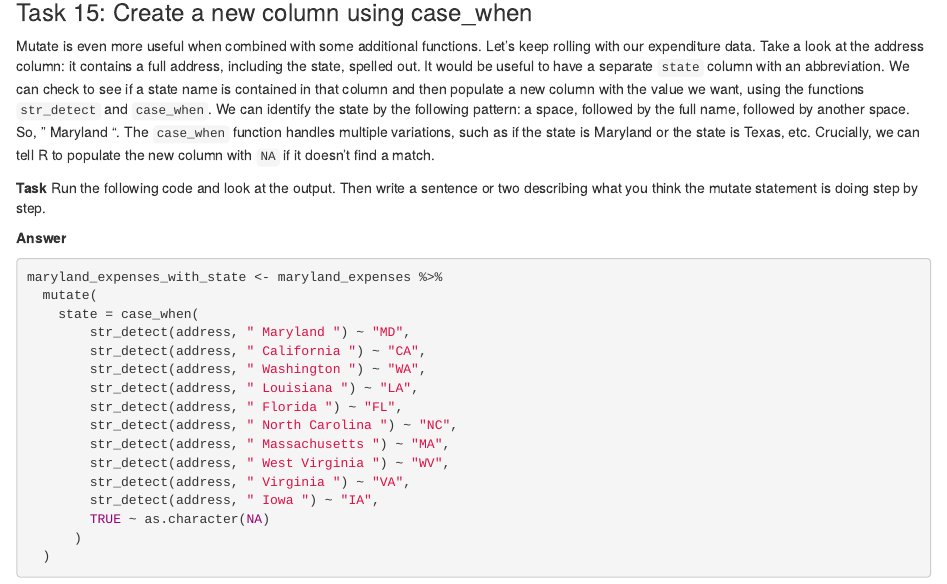
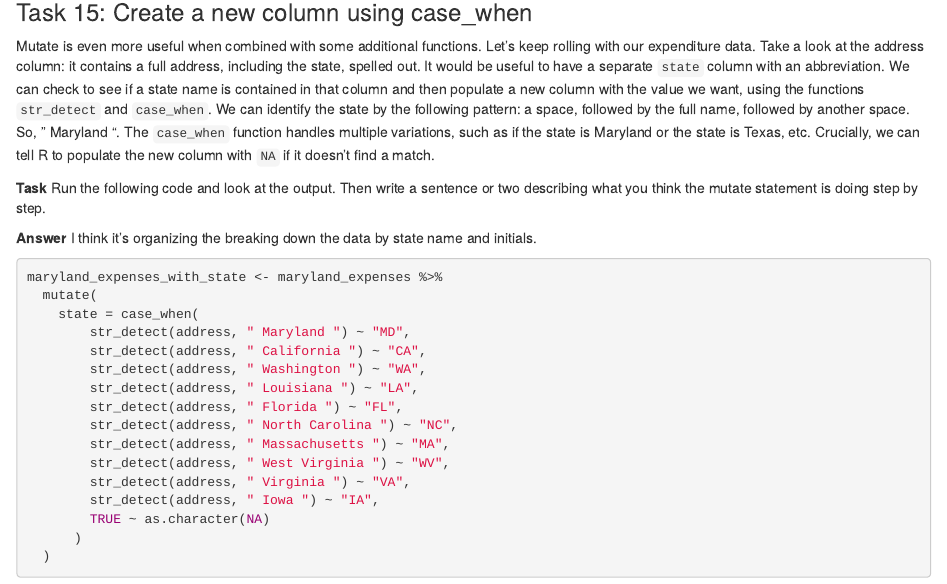
Before and after one commit to dbrook5/data_journalism_2023_spring, an R Markdown document (pre_labs/pre_lab_02/pre_lab_02.Rmd): the page in a window 1100 px wide, from 8750 px down. Rendered offline with R 4.5, knitr and Pandoc, with nearby package versions; some code elsewhere in the file could not run offline.

Commit message:
pre_lab02_!

````diff
--- a/pre_labs/pre_lab_02/pre_lab_02.Rmd
+++ b/pre_labs/pre_lab_02/pre_lab_02.Rmd
@@ -321,7 +321,7 @@ Mutate is even more useful when combined with some additional functions. Let's k
 
 **Task** Run the following code and look at the output. Then write a sentence or two describing what you think the mutate statement is doing step by step.
 
-**Answer**
+**Answer** I think it's organizing the breaking down the data by state name and initials.
 
 ```{r}
 maryland_expenses_with_state <- maryland_expenses %>%
````
